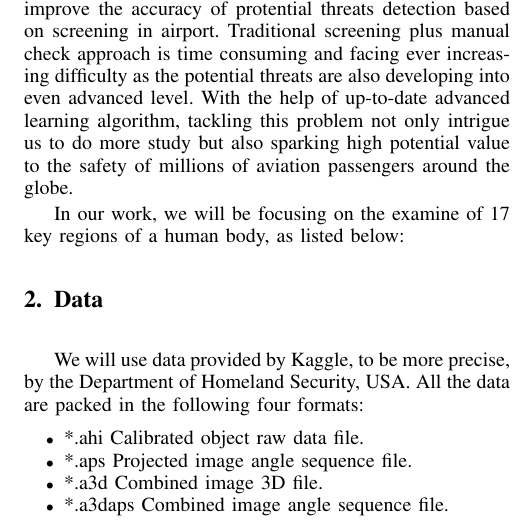
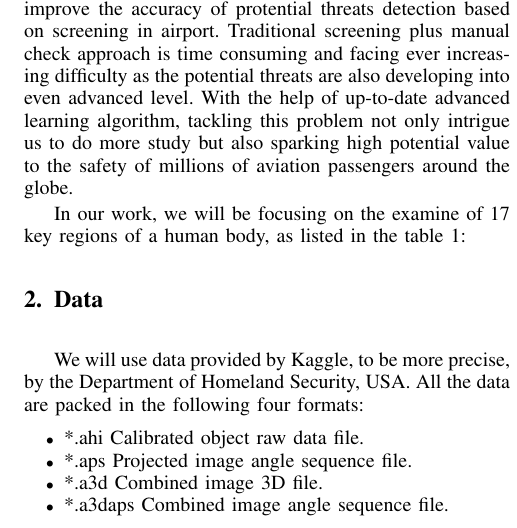
Before and after one commit to DataCorrupted/PassengerScreeningChallenge, a LaTeX paper (proposal/proposal.tex): part of one column of page 1 of 2, cut so that both start at the same text. Compiled offline with pdfLaTeX; a missing font is replaced by an installed copy or a similar font; a LaTeX package or settings file that is missing is left out.

Commit message:
minor change
Signed-off-by: Peter Rong <PeterRong96@gmail.com>

```diff
--- a/proposal/proposal.tex
+++ b/proposal/proposal.tex
@@ -51,7 +51,7 @@
 	\par
 	This is a Kaggle challenges proposed by the Department of Homeland Security, USA, asking for algorithms that can improve the accuracy of protential threats detection based on screening in airport. Traditional screening plus manual check approach is time consuming and facing ever increasing difficulty as the potential threats are also developing into even advanced level. With the help of up-to-date advanced learning algorithm, tackling this problem not only intrigue us to do more study but also sparking high potential value to the safety of millions of aviation passengers around the globe.
 	\par
-	In our work, we will be focusing on the examine of 17 key regions of a human body, as listed below:
+	In our work, we will be focusing on the examine of 17 key regions of a human body, as listed in the table 1:
 	% Please add the following required packages to your document preamble:
 	\begin{table}[h]
 	\centering
```
